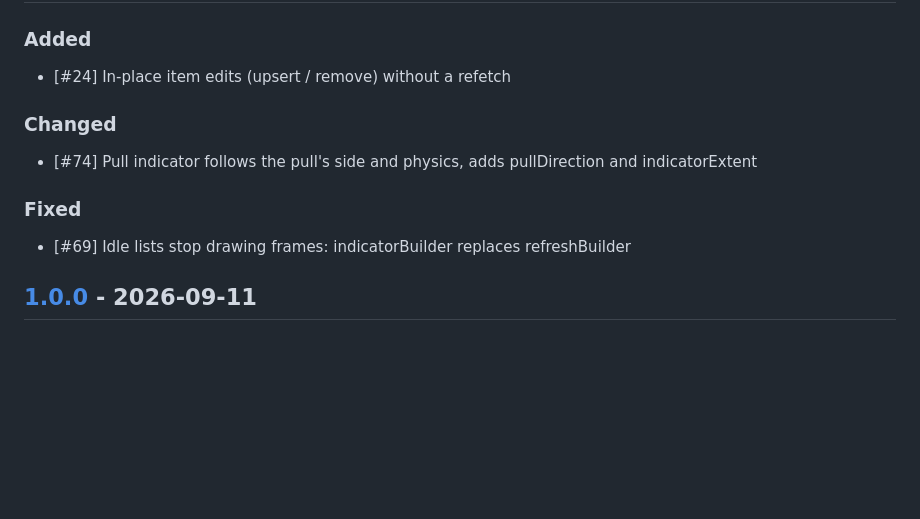
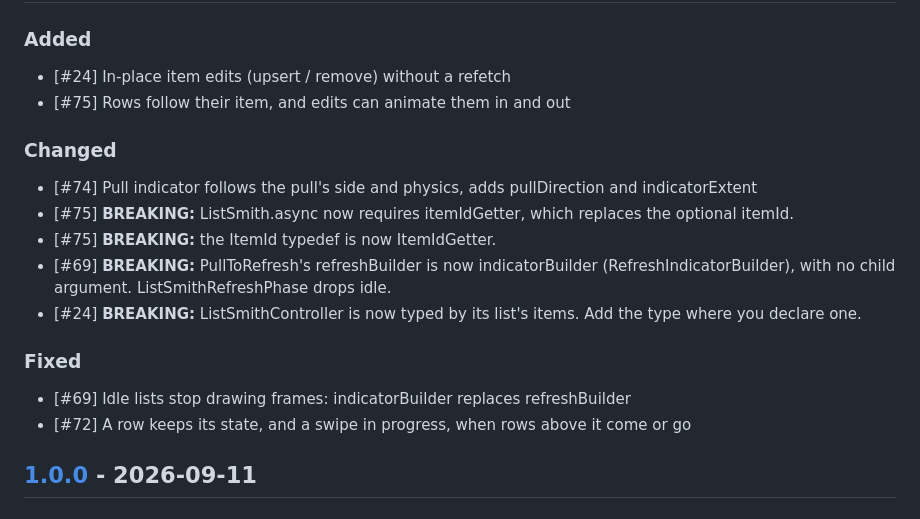
Before and after one commit to LahaLuhem/list_smith, a Markdown page: CHANGELOG.md, the part around the change. Rendered like a GitHub page; blank space fills up the shorter version.

Commit message:
Changelog updated [skip ci]

```diff
--- a/CHANGELOG.md
+++ b/CHANGELOG.md
@@ -1,12 +1,18 @@
 ## [Unreleased]
 ### Added
 - \[#24\] In-place item edits (upsert / remove) without a refetch
+- \[#75\] Rows follow their item, and edits can animate them in and out
 
 ### Changed
 - \[#74\] Pull indicator follows the pull's side and physics, adds pullDirection and indicatorExtent
+- \[#75\] **BREAKING:** ListSmith.async now requires itemIdGetter, which replaces the optional itemId.
+- \[#75\] **BREAKING:** the ItemId typedef is now ItemIdGetter.
+- \[#69\] **BREAKING:** PullToRefresh's refreshBuilder is now indicatorBuilder (RefreshIndicatorBuilder), with no child argument. ListSmithRefreshPhase drops idle.
+- \[#24\] **BREAKING:** ListSmithController is now typed by its list's items. Add the type where you declare one.
 
 ### Fixed
 - \[#69\] Idle lists stop drawing frames: indicatorBuilder replaces refreshBuilder
+- \[#72\] A row keeps its state, and a swipe in progress, when rows above it come or go
 
 ## [1.0.0] - 2026-09-11
 ### Added
```
